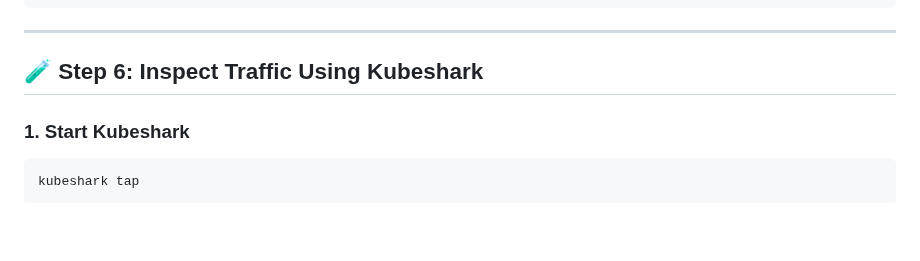
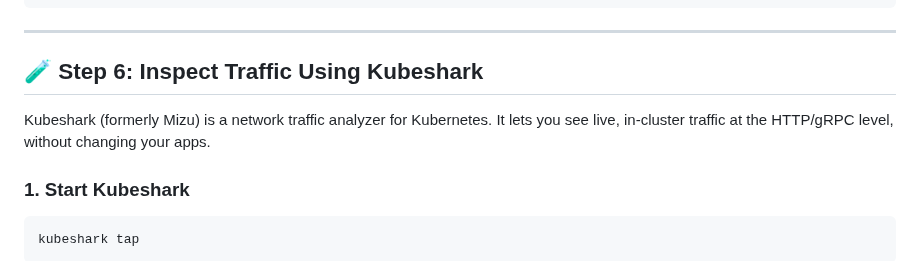
Before and after one commit to ssibbya/MyDevopsJourney, a Markdown page: K8s-Learnings/Readme.md, the part around one of its changes. GitHub-like rendering; blank space fills up the shorter version.

````diff
--- a/K8s-Learnings/Readme.md
+++ b/K8s-Learnings/Readme.md
@@ -403,6 +403,8 @@ curl -L http://<minikubeIP>:8000/demo
 
 ## 🧪 Step 6: Inspect Traffic Using Kubeshark
 
+Kubeshark (formerly Mizu) is a network traffic analyzer for Kubernetes. It lets you see live, in-cluster traffic at the HTTP/gRPC level, without changing your apps.
+
 ### 1. Start Kubeshark
 ```bash
 kubeshark tap
````
Also changed, not shown: other parts of K8s-Learnings/Readme.md (+1 -1 lines).
